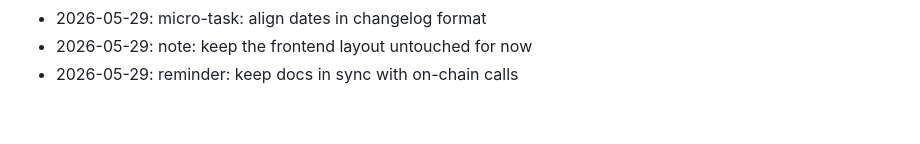
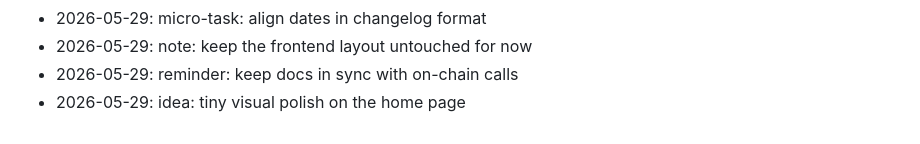
Before and after one commit to wurlelham531-svg/rune-stamp, a Markdown page: NOTES.md, the part around the change. Rendered like a GitHub page.

Commit message:
docs: append to notes

```diff
--- a/NOTES.md
+++ b/NOTES.md
@@ -89,3 +89,4 @@ Dev journal — informal.
 - 2026-05-29: micro-task: align dates in changelog format
 - 2026-05-29: note: keep the frontend layout untouched for now
 - 2026-05-29: reminder: keep docs in sync with on-chain calls
+- 2026-05-29: idea: tiny visual polish on the home page
```
